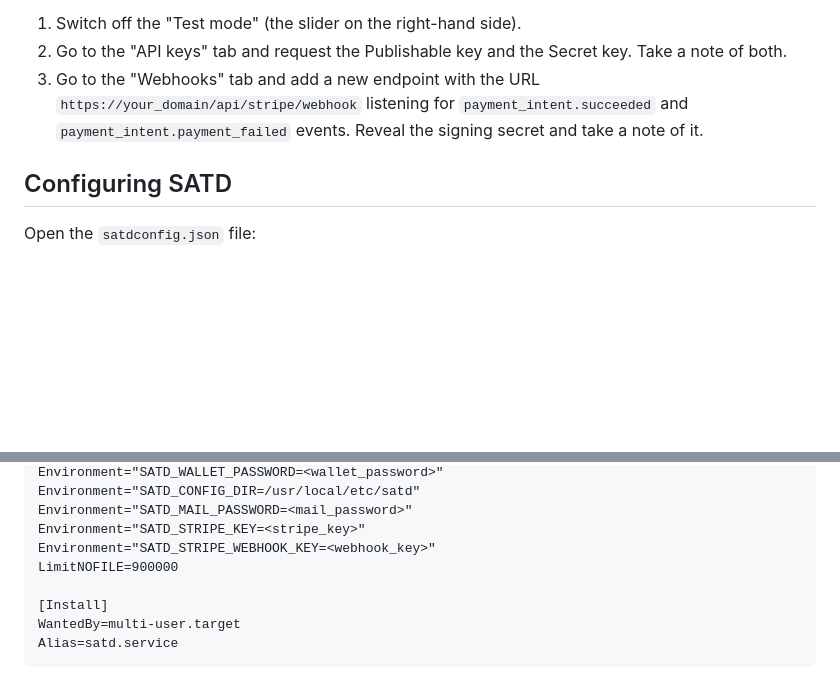
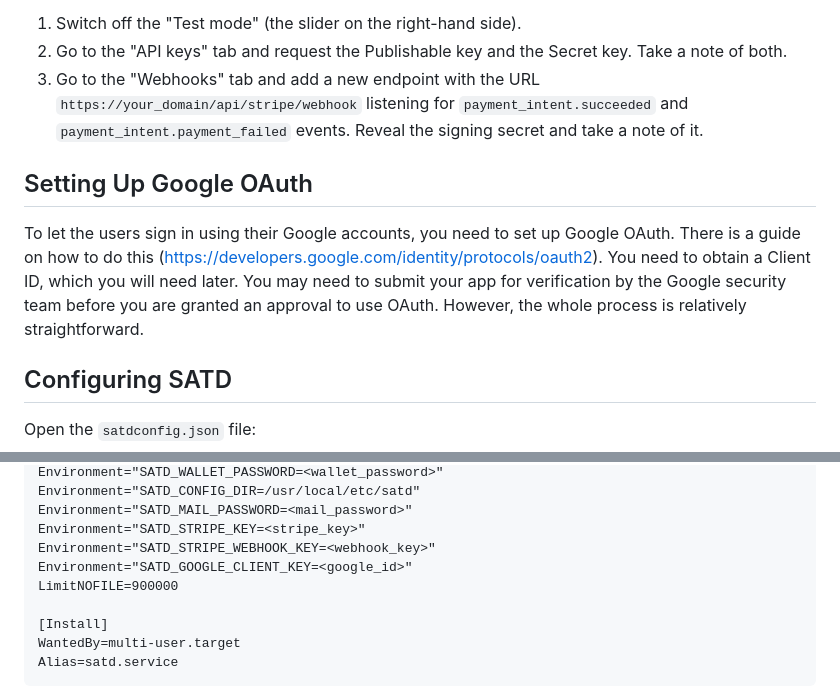
Before and after one commit to mike76-dev/sia-satellite, a Markdown page: SETUP.md, 2 parts joined by grey strips. GitHub-like rendering; blank space fills up the shorter version.

```diff
--- a/SETUP.md
+++ b/SETUP.md
@@ -389,6 +389,10 @@ Once you have an account with Stripe, go to the "Developers" section of the Dash
 2. Go to the "API keys" tab and request the Publishable key and the Secret key. Take a note of both.
 3. Go to the "Webhooks" tab and add a new endpoint with the URL `https://your_domain/api/stripe/webhook` listening for `payment_intent.succeeded` and `payment_intent.payment_failed` events. Reveal the signing secret and take a note of it.
 
+## Setting Up Google OAuth
+
+To let the users sign in using their Google accounts, you need to set up Google OAuth. There is a guide on how to do this (https://developers.google.com/identity/protocols/oauth2). You need to obtain a Client ID, which you will need later. You may need to submit your app for verification by the Google security team before you are granted an approval to use OAuth. However, the whole process is relatively straightforward.
+
 ## Configuring SATD
 
 Open the `satdconfig.json` file:
@@ -477,6 +482,7 @@ Environment="SATD_CONFIG_DIR=/usr/local/etc/satd"
 Environment="SATD_MAIL_PASSWORD=<mail_password>"
 Environment="SATD_STRIPE_KEY=<stripe_key>"
 Environment="SATD_STRIPE_WEBHOOK_KEY=<webhook_key>"
+Environment="SATD_GOOGLE_CLIENT_KEY=<google_id>"
 LimitNOFILE=900000
 
 [Install]
```
Also changed, not shown: other parts of SETUP.md (+10 -5 lines).
